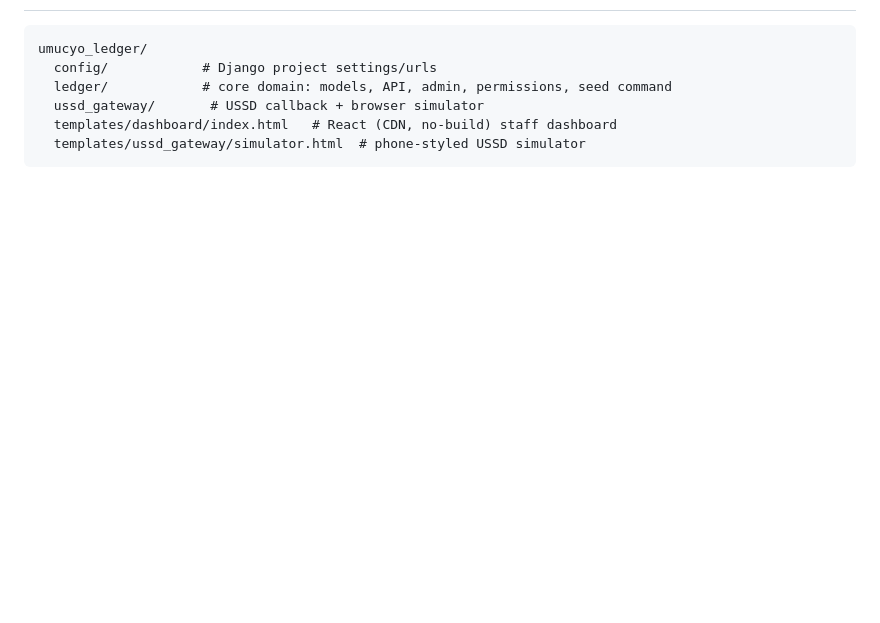
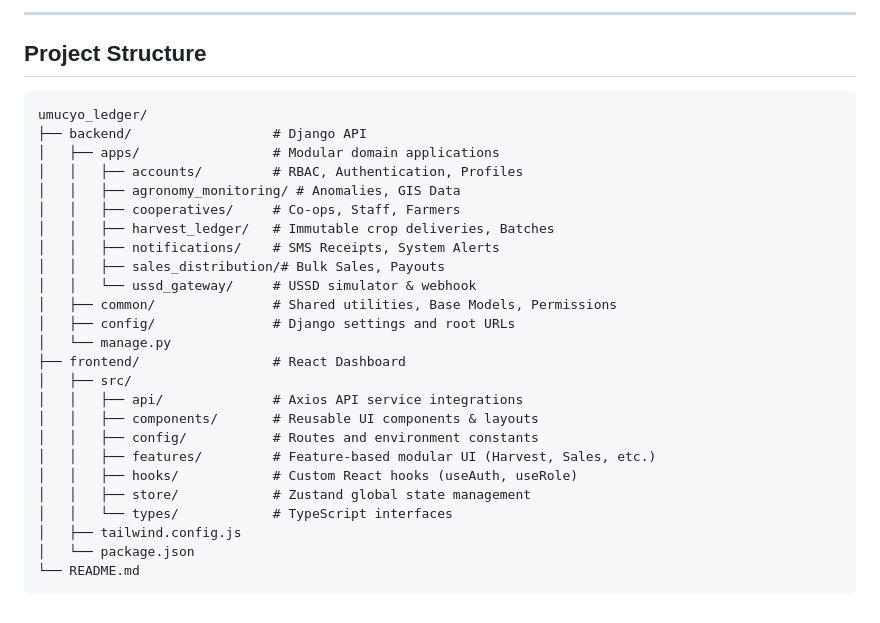
Before and after one commit to erichategekimana/umucyo_ledger, a Markdown page: README.md, the part around one of its changes. GitHub-like rendering; blank space fills up the shorter version.

Commit message:
feat: readme

````diff
--- a/README.md
+++ b/README.md
@@ -100,8 +137,31 @@ on `CropDelivery`.
+---
+
+## Project Structure
+
+```text
+umucyo_ledger/
+├── backend/                  # Django API
+│   ├── apps/                 # Modular domain applications
+│   │   ├── accounts/         # RBAC, Authentication, Profiles
+│   │   ├── agronomy_monitoring/ # Anomalies, GIS Data
+│   │   ├── cooperatives/     # Co-ops, Staff, Farmers
+│   │   ├── harvest_ledger/   # Immutable crop deliveries, Batches
+│   │   ├── notifications/    # SMS Receipts, System Alerts
+│   │   ├── sales_distribution/# Bulk Sales, Payouts
+│   │   └── ussd_gateway/     # USSD simulator & webhook
+│   ├── common/               # Shared utilities, Base Models, Permissions
+│   ├── config/               # Django settings and root URLs
+│   └── manage.py
+├── frontend/                 # React Dashboard
+│   ├── src/
+│   │   ├── api/              # Axios API service integrations
+│   │   ├── components/       # Reusable UI components & layouts
+│   │   ├── config/           # Routes and environment constants
+│   │   ├── features/         # Feature-based modular UI (Harvest, Sales, etc.)
+│   │   ├── hooks/            # Custom React hooks (useAuth, useRole)
+│   │   ├── store/            # Zustand global state management
+│   │   └── types/            # TypeScript interfaces
+│   ├── tailwind.config.js
+│   └── package.json
+└── README.md
 ```
-umucyo_ledger/
-  config/            # Django project settings/urls
-  ledger/            # core domain: models, API, admin, permissions, seed command
-  ussd_gateway/       # USSD callback + browser simulator
-  templates/dashboard/index.html   # React (CDN, no-build) staff dashboard
-  templates/ussd_gateway/simulator.html  # phone-styled USSD simulator
-```
````
Also changed, not shown: other parts of README.md (+117 -80 lines).
